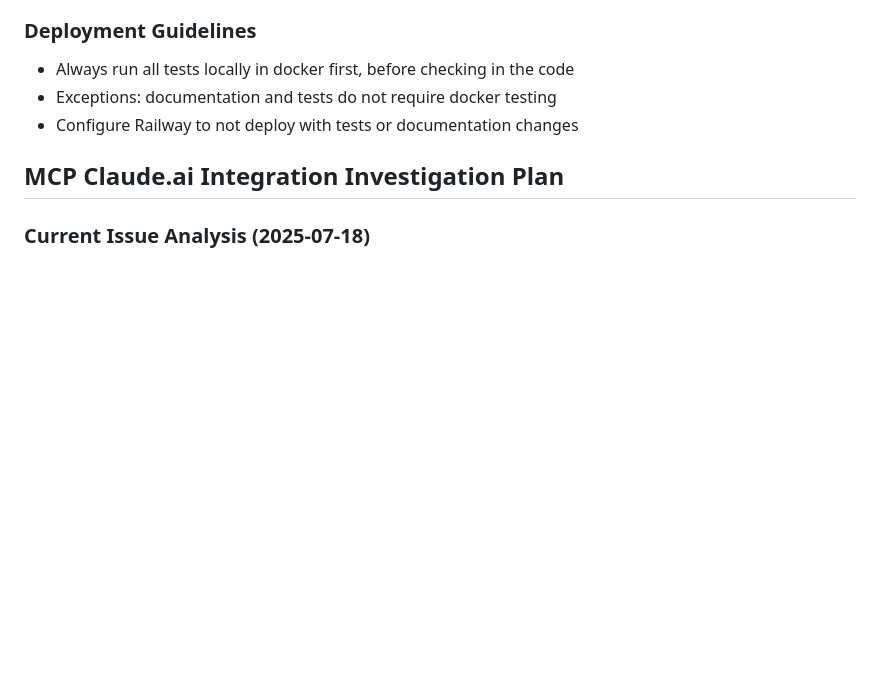
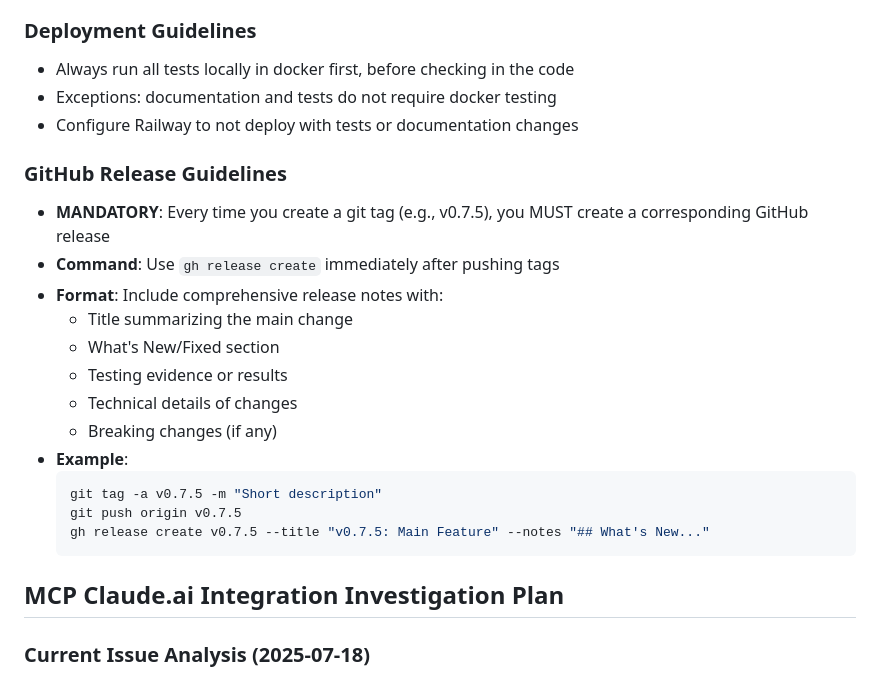
Before and after one commit to longevitycoach/StrunzKnowledge, a Markdown page: CLAUDE.md, the part around the change. Rendered like a GitHub page; blank space fills up the shorter version.

Commit message:
docs: Add mandatory GitHub release creation rule
Added explicit rule in CLAUDE.md that every git tag MUST have a
corresponding GitHub release with comprehensive release notes.

This ensures proper documentation of all releases and helps users
understand what changed in each version.

🤖 Generated with [Claude Code](https://claude.ai/code)

Co-Authored-By: Claude <noreply@anthropic.com>

````diff
--- a/CLAUDE.md
+++ b/CLAUDE.md
@@ -42,6 +42,22 @@ The following Dr. Ulrich Strunz books have been processed:
 - Always run all tests locally in docker first, before checking in the code
 - Exceptions: documentation and tests do not require docker testing
 - Configure Railway to not deploy with tests or documentation changes
+
+### GitHub Release Guidelines
+- **MANDATORY**: Every time you create a git tag (e.g., v0.7.5), you MUST create a corresponding GitHub release
+- **Command**: Use `gh release create` immediately after pushing tags
+- **Format**: Include comprehensive release notes with:
+  - Title summarizing the main change
+  - What's New/Fixed section
+  - Testing evidence or results
+  - Technical details of changes
+  - Breaking changes (if any)
+- **Example**:
+  ```bash
+  git tag -a v0.7.5 -m "Short description"
+  git push origin v0.7.5
+  gh release create v0.7.5 --title "v0.7.5: Main Feature" --notes "## What's New..."
+  ```
 
 ## MCP Claude.ai Integration Investigation Plan
 
````
